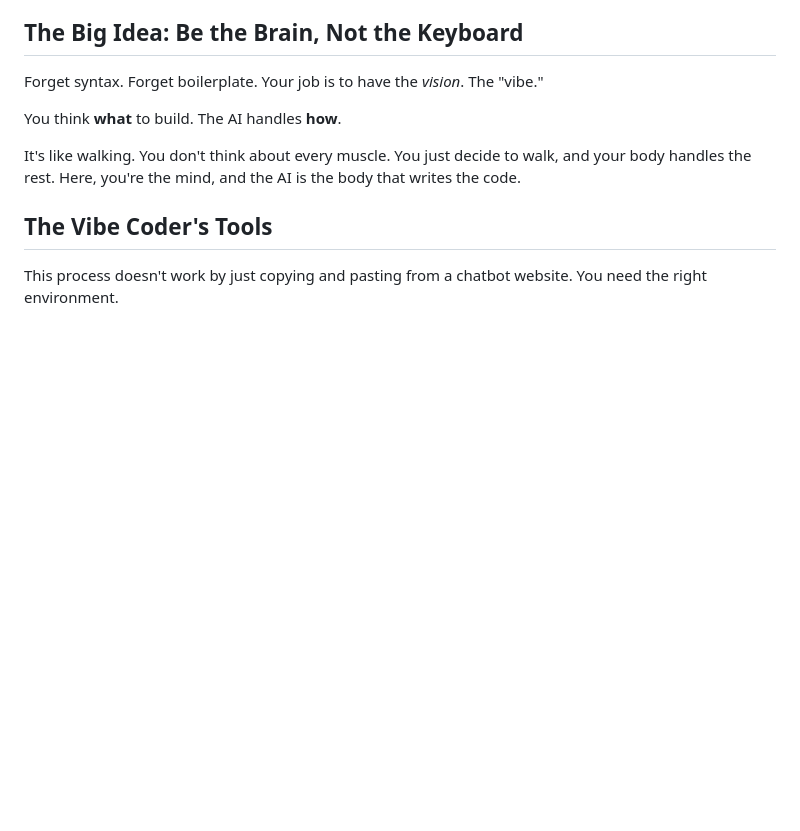
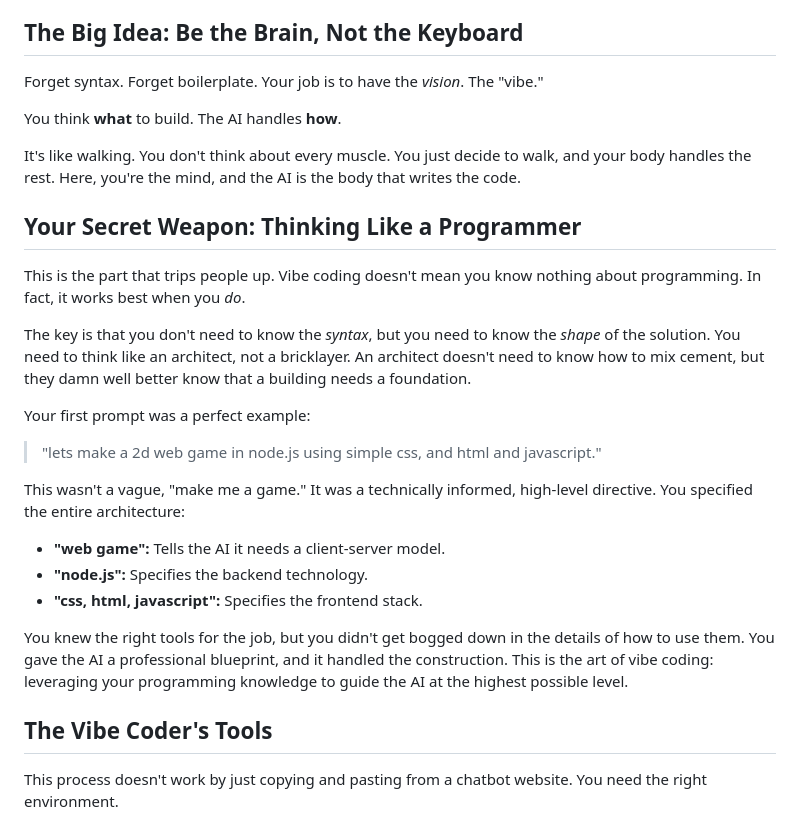
Before and after one commit to veriepicc/vibecoding-tutorial, a Markdown page: README.md, the part around the change. Drawn GitHub-style; blank space fills up the shorter version.

```diff
--- a/README.md
+++ b/README.md
@@ -13,6 +13,22 @@ Forget syntax. Forget boilerplate. Your job is to have the *vision*. The "vibe."
 You think **what** to build. The AI handles **how**.
 
 It's like walking. You don't think about every muscle. You just decide to walk, and your body handles the rest. Here, you're the mind, and the AI is the body that writes the code.
+
+## Your Secret Weapon: Thinking Like a Programmer
+
+This is the part that trips people up. Vibe coding doesn't mean you know nothing about programming. In fact, it works best when you *do*.
+
+The key is that you don't need to know the *syntax*, but you need to know the *shape* of the solution. You need to think like an architect, not a bricklayer. An architect doesn't need to know how to mix cement, but they damn well better know that a building needs a foundation.
+
+Your first prompt was a perfect example:
+> "lets make a 2d web game in node.js using simple css, and html and javascript."
+
+This wasn't a vague, "make me a game." It was a technically informed, high-level directive. You specified the entire architecture:
+-   **"web game":** Tells the AI it needs a client-server model.
+-   **"node.js":** Specifies the backend technology.
+-   **"css, html, javascript":** Specifies the frontend stack.
+
+You knew the right tools for the job, but you didn't get bogged down in the details of how to use them. You gave the AI a professional blueprint, and it handled the construction. This is the art of vibe coding: leveraging your programming knowledge to guide the AI at the highest possible level.
 
 ## The Vibe Coder's Tools
 
```
